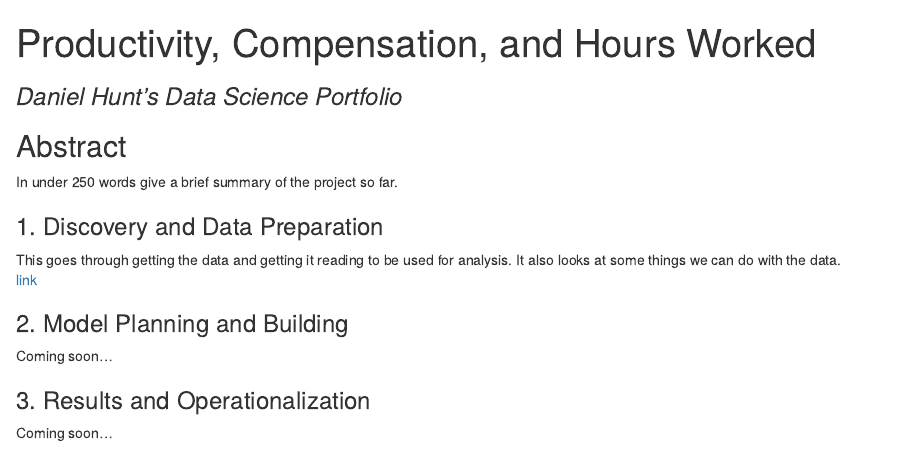
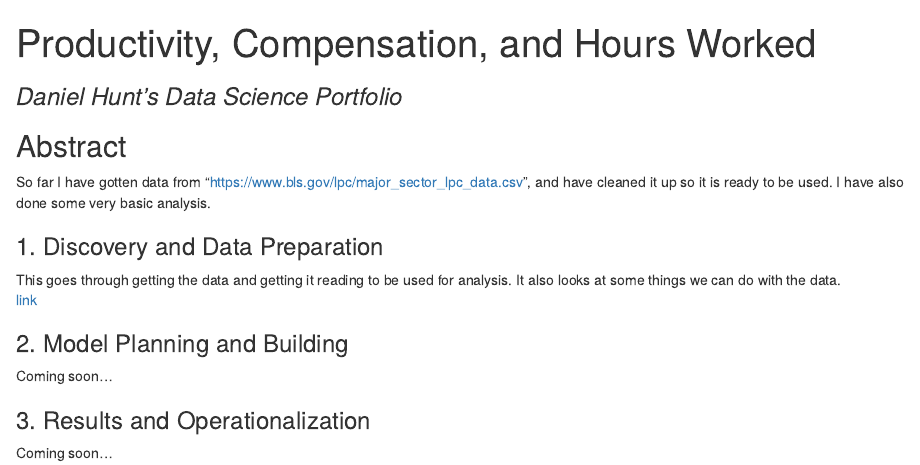
Before and after one commit to introdsci/DataScience-DanielHunt27, an R Markdown document (index.Rmd): the page in a window 1100 px wide, from its top. The pictures show the output file index.html that the author committed with the source, opened offline.

Commit message:
added abstract description to index page

```diff
--- a/index.Rmd
+++ b/index.Rmd
@@ -8,7 +8,7 @@ output:
 
 ## Abstract
 
-In under 250 words give a brief summary of the project so far.
+So far I have gotten data from "https://www.bls.gov/lpc/major_sector_lpc_data.csv", and have cleaned it up so it is ready to be used. I have also done some very basic analysis.
 
 ### 1. Discovery and Data Preparation
 This goes through getting the data and getting it reading to be used for analysis. It also looks at some things we can do with the data.
```
Also changed, not shown: index.html.
